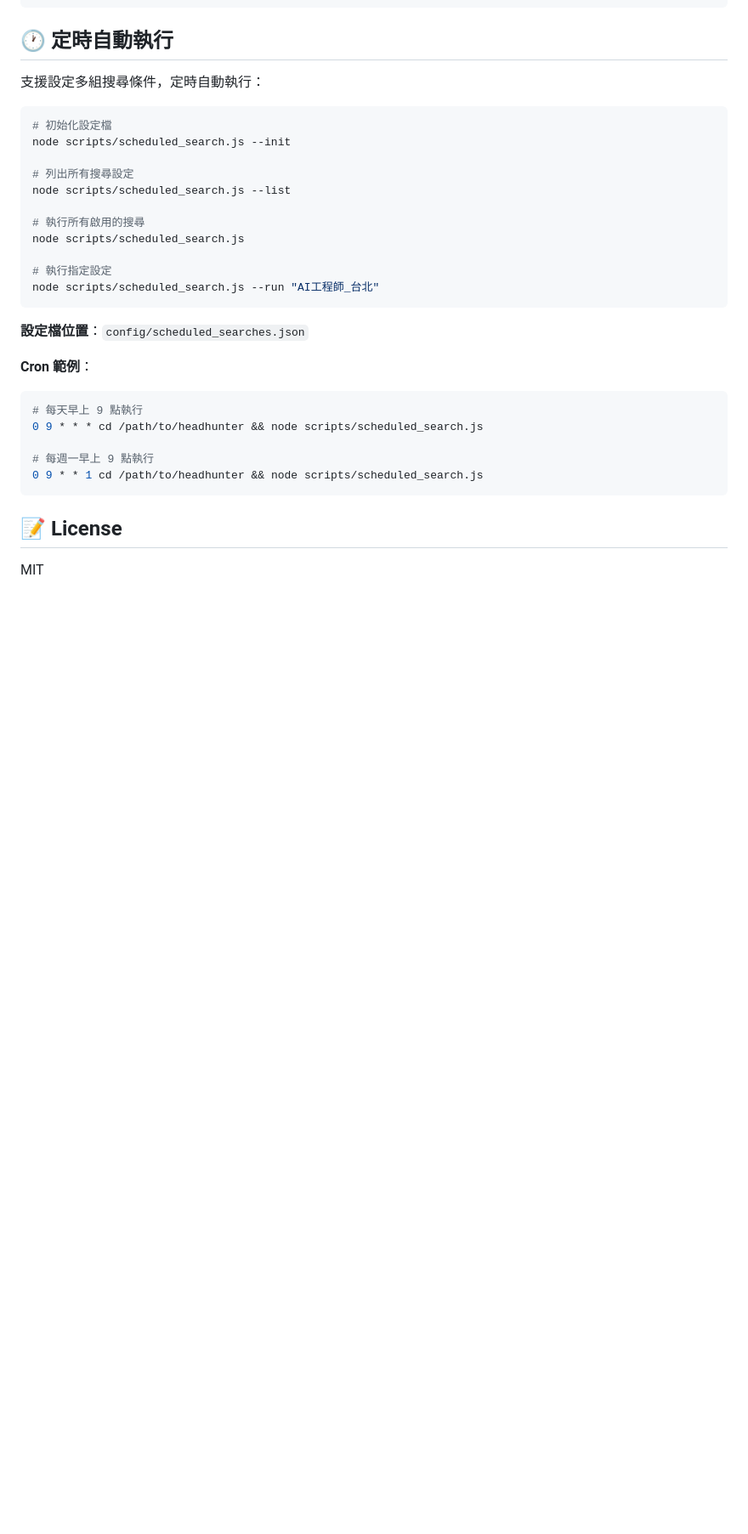
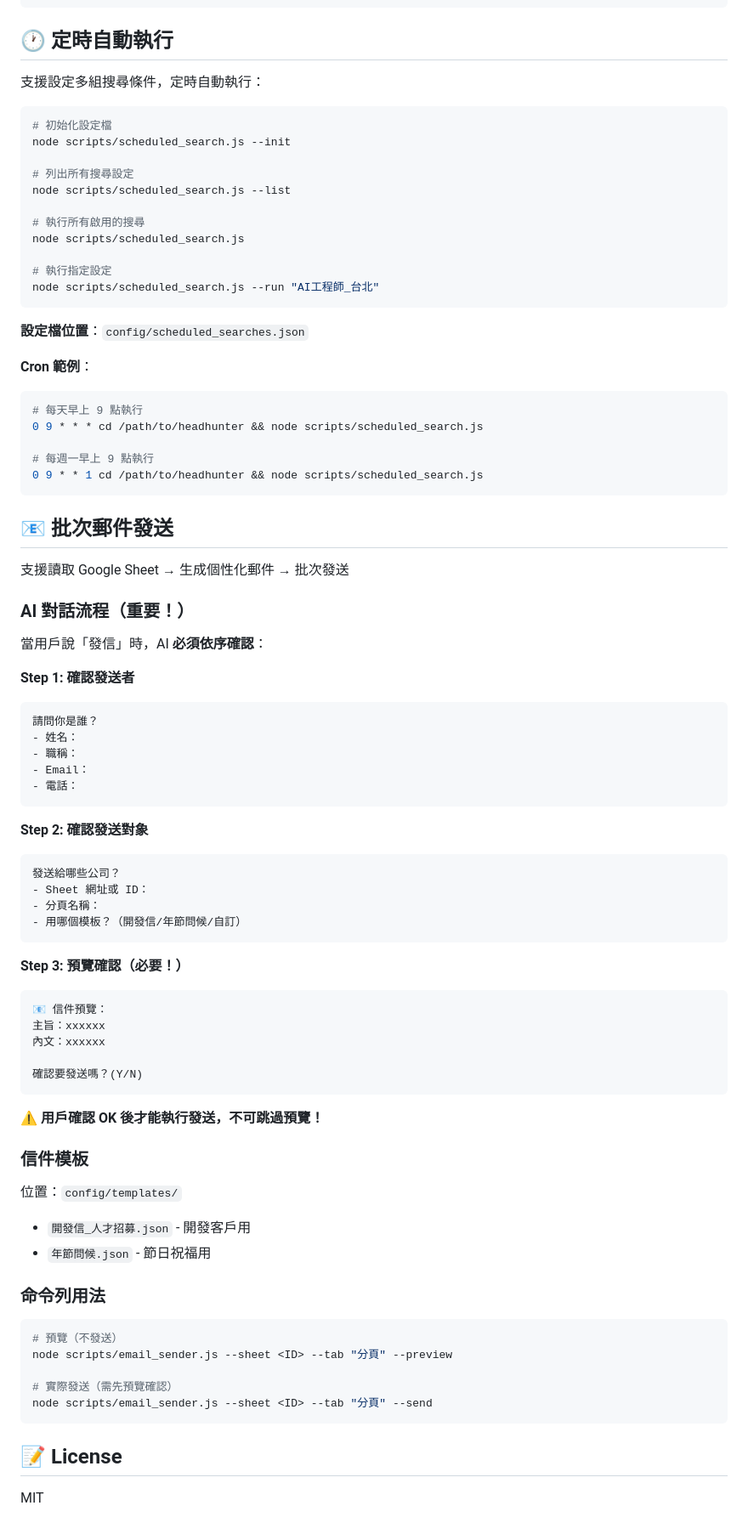
Before and after one commit to jacky6658/headhunter-system, a Markdown page: README.md, the part around the change. Shown at 85% size. Drawn GitHub-style; blank space fills up the shorter version.

Commit message:
docs: 新增郵件發送安全規則 - 發送前必須預覽確認

````diff
--- a/README.md
+++ b/README.md
@@ -227,6 +227,58 @@ node scripts/scheduled_search.js --run "AI工程師_台北"
 0 9 * * 1 cd /path/to/headhunter && node scripts/scheduled_search.js
 ```
 
+## 📧 批次郵件發送
+
+支援讀取 Google Sheet → 生成個性化郵件 → 批次發送
+
+### AI 對話流程（重要！）
+
+當用戶說「發信」時，AI **必須依序確認**：
+
+**Step 1: 確認發送者**
+```
+請問你是誰？
+- 姓名：
+- 職稱：
+- Email：
+- 電話：
+```
+
+**Step 2: 確認發送對象**
+```
+發送給哪些公司？
+- Sheet 網址或 ID：
+- 分頁名稱：
+- 用哪個模板？（開發信/年節問候/自訂）
+```
+
+**Step 3: 預覽確認（必要！）**
+```
+📧 信件預覽：
+主旨：xxxxxx
+內文：xxxxxx
+
+確認要發送嗎？(Y/N)
+```
+
+⚠️ **用戶確認 OK 後才能執行發送，不可跳過預覽！**
+
+### 信件模板
+
+位置：`config/templates/`
+- `開發信_人才招募.json` - 開發客戶用
+- `年節問候.json` - 節日祝福用
+
+### 命令列用法
+
+```bash
+# 預覽（不發送）
+node scripts/email_sender.js --sheet <ID> --tab "分頁" --preview
+
+# 實際發送（需先預覽確認）
+node scripts/email_sender.js --sheet <ID> --tab "分頁" --send
+```
+
 ## 📝 License
 
 MIT
````
